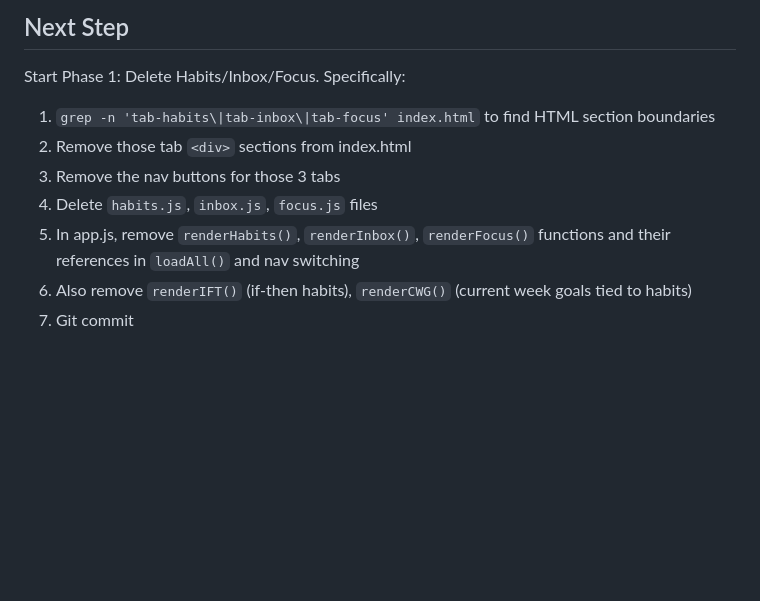
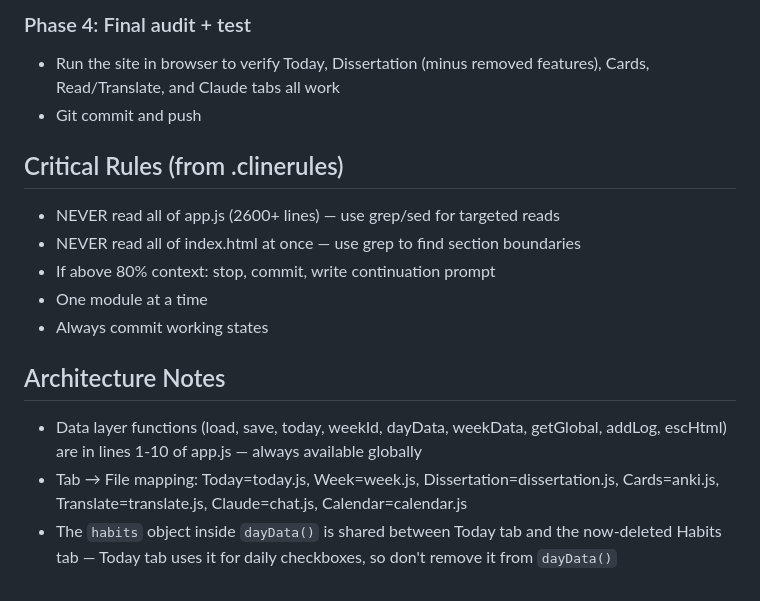
Before and after one commit to amags727/command-center, a Markdown page: continuation.md, the part around one of its changes. GitHub-like rendering; blank space fills up the shorter version.

```diff
--- a/continuation.md
+++ b/continuation.md
@@ -68,10 +40,16 @@
 
-## Next Step
-Start Phase 1: Delete Habits/Inbox/Focus. Specifically:
-1. `grep -n 'tab-habits\|tab-inbox\|tab-focus' index.html` to find HTML section boundaries
-2. Remove those tab `<div>` sections from index.html
-3. Remove the nav buttons for those 3 tabs
-4. Delete `habits.js`, `inbox.js`, `focus.js` files
-5. In app.js, remove `renderHabits()`, `renderInbox()`, `renderFocus()` functions and their references in `loadAll()` and nav switching
-6. Also remove `renderIFT()` (if-then habits), `renderCWG()` (current week goals tied to habits)
-7. Git commit
+### Phase 4: Final audit + test
+- Run the site in browser to verify Today, Dissertation (minus removed features), Cards, Read/Translate, and Claude tabs all work
+- Git commit and push
+
+## Critical Rules (from .clinerules)
+- NEVER read all of app.js (2600+ lines) — use grep/sed for targeted reads
+- NEVER read all of index.html at once — use grep to find section boundaries
+- If above 80% context: stop, commit, write continuation prompt
+- One module at a time
+- Always commit working states
+
+## Architecture Notes
+- Data layer functions (load, save, today, weekId, dayData, weekData, getGlobal, addLog, escHtml) are in lines 1-10 of app.js — always available globally
+- Tab → File mapping: Today=today.js, Week=week.js, Dissertation=dissertation.js, Cards=anki.js, Translate=translate.js, Claude=chat.js, Calendar=calendar.js
+- The `habits` object inside `dayData()` is shared between Today tab and the now-deleted Habits tab — Today tab uses it for daily checkboxes, so don't remove it from `dayData()`
```
Also changed, not shown: other parts of continuation.md (+31 -59 lines).
